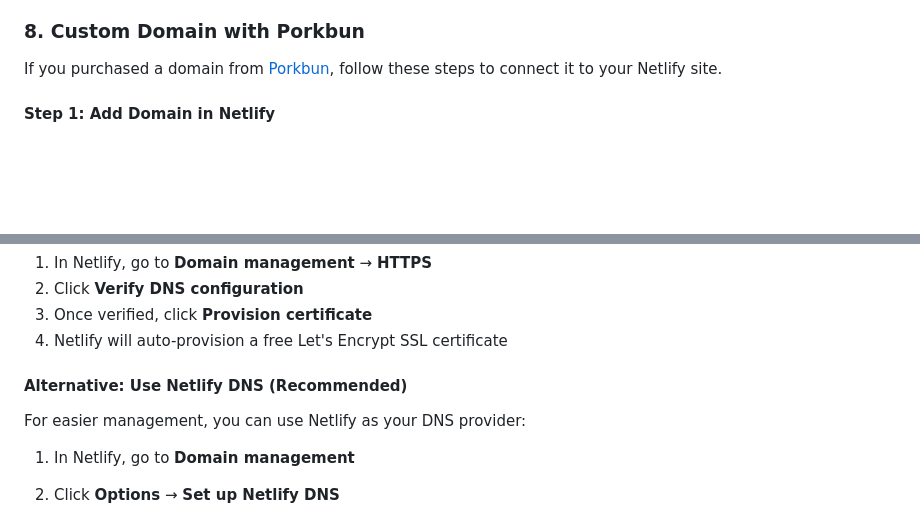
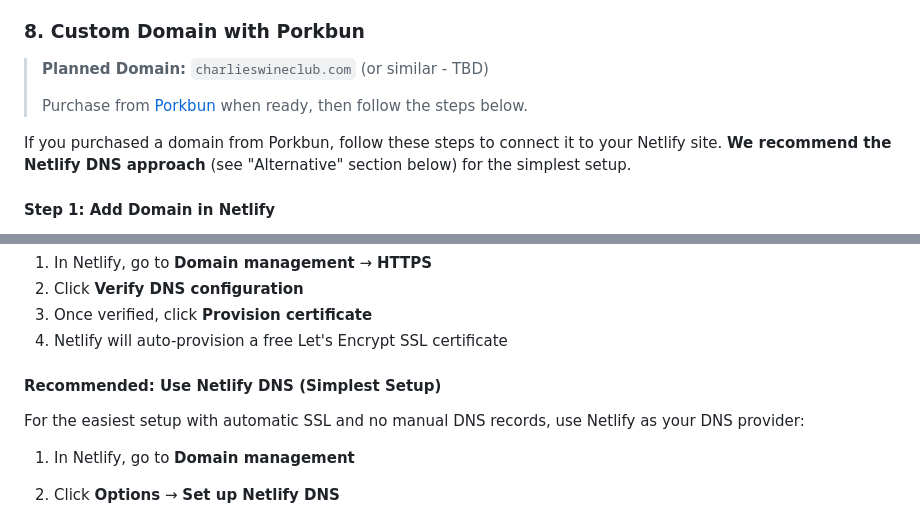
Before and after one commit to CharlesElite/wine-club, a Markdown page: README.md, 2 parts joined by grey strips. Drawn GitHub-style; blank space fills up the shorter version.

Commit message:
Add planned domain placeholder

```diff
--- a/README.md
+++ b/README.md
@@ -120,7 +120,11 @@ const firebaseConfig = {
 
 ### 8. Custom Domain with Porkbun
 
-If you purchased a domain from [Porkbun](https://porkbun.com), follow these steps to connect it to your Netlify site.
+> **Planned Domain:** `charlieswineclub.com` (or similar - TBD)
+>
+> Purchase from [Porkbun](https://porkbun.com) when ready, then follow the steps below.
+
+If you purchased a domain from Porkbun, follow these steps to connect it to your Netlify site. **We recommend the Netlify DNS approach** (see "Alternative" section below) for the simplest setup.
 
 #### Step 1: Add Domain in Netlify
 
@@ -180,9 +184,9 @@ After adding the domain, Netlify will display the required DNS records. You'll t
 3. Once verified, click **Provision certificate**
 4. Netlify will auto-provision a free Let's Encrypt SSL certificate
 
-#### Alternative: Use Netlify DNS (Recommended)
+#### Recommended: Use Netlify DNS (Simplest Setup)
 
-For easier management, you can use Netlify as your DNS provider:
+For the easiest setup with automatic SSL and no manual DNS records, use Netlify as your DNS provider:
 
 1. In Netlify, go to **Domain management**
 2. Click **Options** → **Set up Netlify DNS**
```
